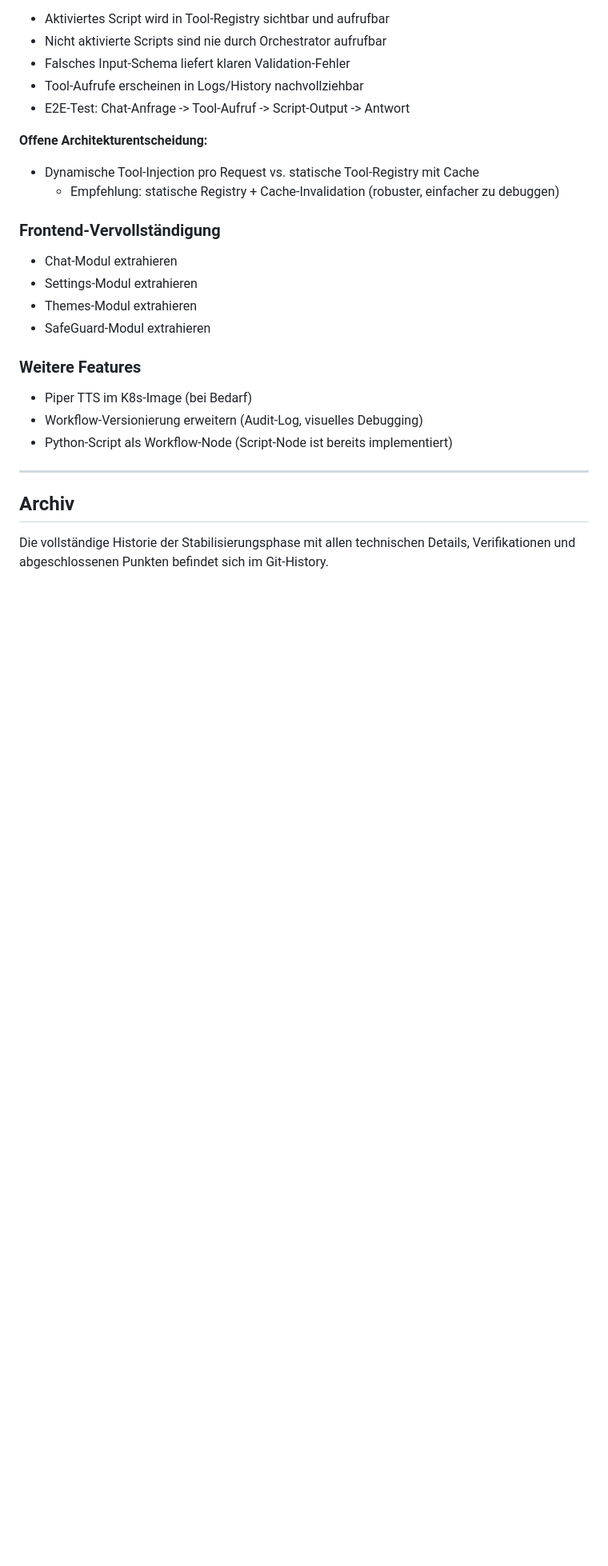
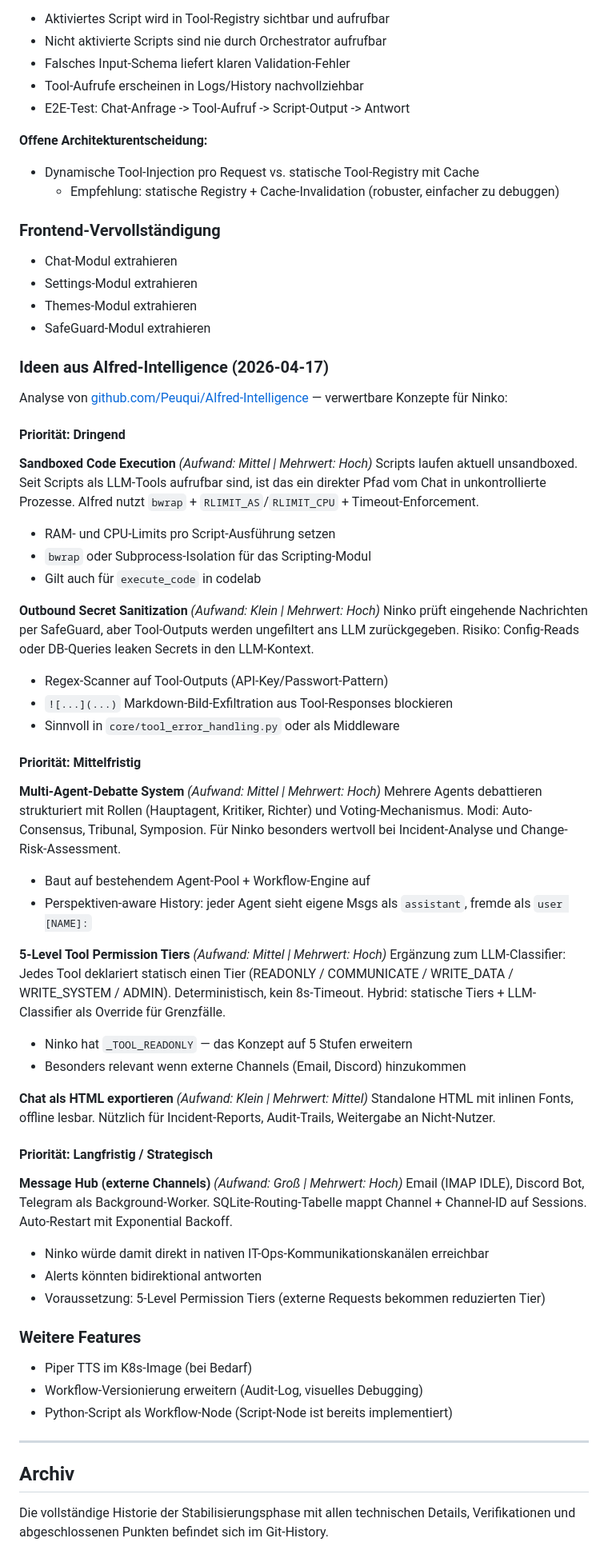
Before and after one commit to natorus87/ninko, a Markdown page: PLAN.md, the part around the change. Shown at 80% size. Drawn GitHub-style; blank space fills up the shorter version.

Commit message:
docs(plan): add AIfred-Intelligence ideas (2026-04-17)
Sandbox execution, outbound secret sanitization, multi-agent debate,
5-level tool permission tiers, chat HTML export, message hub.

```diff
--- a/PLAN.md
+++ b/PLAN.md
@@ -95,6 +95,47 @@ Die folgenden Punkte sind nicht Teil der aktuellen Stabilisierungsphase, sondern
 - Themes-Modul extrahieren
 - SafeGuard-Modul extrahieren
 
+### Ideen aus AIfred-Intelligence (2026-04-17)
+
+Analyse von [github.com/Peuqui/AIfred-Intelligence](https://github.com/Peuqui/AIfred-Intelligence) — verwertbare Konzepte für Ninko:
+
+#### Priorität: Dringend
+
+**Sandboxed Code Execution** *(Aufwand: Mittel | Mehrwert: Hoch)*
+Scripts laufen aktuell unsandboxed. Seit Scripts als LLM-Tools aufrufbar sind, ist das ein direkter Pfad vom Chat in unkontrollierte Prozesse. AIfred nutzt `bwrap` + `RLIMIT_AS`/`RLIMIT_CPU` + Timeout-Enforcement.
+- RAM- und CPU-Limits pro Script-Ausführung setzen
+- `bwrap` oder Subprocess-Isolation für das Scripting-Modul
+- Gilt auch für `execute_code` in codelab
+
+**Outbound Secret Sanitization** *(Aufwand: Klein | Mehrwert: Hoch)*
+Ninko prüft eingehende Nachrichten per SafeGuard, aber Tool-Outputs werden ungefiltert ans LLM zurückgegeben. Risiko: Config-Reads oder DB-Queries leaken Secrets in den LLM-Kontext.
+- Regex-Scanner auf Tool-Outputs (API-Key/Passwort-Pattern)
+- `![...](...)` Markdown-Bild-Exfiltration aus Tool-Responses blockieren
+- Sinnvoll in `core/tool_error_handling.py` oder als Middleware
+
+#### Priorität: Mittelfristig
+
+**Multi-Agent-Debatte System** *(Aufwand: Mittel | Mehrwert: Hoch)*
+Mehrere Agents debattieren strukturiert mit Rollen (Hauptagent, Kritiker, Richter) und Voting-Mechanismus. Modi: Auto-Consensus, Tribunal, Symposion. Für Ninko besonders wertvoll bei Incident-Analyse und Change-Risk-Assessment.
+- Baut auf bestehendem Agent-Pool + Workflow-Engine auf
+- Perspektiven-aware History: jeder Agent sieht eigene Msgs als `assistant`, fremde als `user [NAME]:`
+
+**5-Level Tool Permission Tiers** *(Aufwand: Mittel | Mehrwert: Hoch)*
+Ergänzung zum LLM-Classifier: Jedes Tool deklariert statisch einen Tier (READONLY / COMMUNICATE / WRITE_DATA / WRITE_SYSTEM / ADMIN). Deterministisch, kein 8s-Timeout. Hybrid: statische Tiers + LLM-Classifier als Override für Grenzfälle.
+- Ninko hat `_TOOL_READONLY` — das Konzept auf 5 Stufen erweitern
+- Besonders relevant wenn externe Channels (Email, Discord) hinzukommen
+
+**Chat als HTML exportieren** *(Aufwand: Klein | Mehrwert: Mittel)*
+Standalone HTML mit inlinen Fonts, offline lesbar. Nützlich für Incident-Reports, Audit-Trails, Weitergabe an Nicht-Nutzer.
+
+#### Priorität: Langfristig / Strategisch
+
+**Message Hub (externe Channels)** *(Aufwand: Groß | Mehrwert: Hoch)*
+Email (IMAP IDLE), Discord Bot, Telegram als Background-Worker. SQLite-Routing-Tabelle mappt Channel + Channel-ID auf Sessions. Auto-Restart mit Exponential Backoff.
+- Ninko würde damit direkt in nativen IT-Ops-Kommunikationskanälen erreichbar
+- Alerts könnten bidirektional antworten
+- Voraussetzung: 5-Level Permission Tiers (externe Requests bekommen reduzierten Tier)
+
 ### Weitere Features
 
 - Piper TTS im K8s-Image (bei Bedarf)
```
